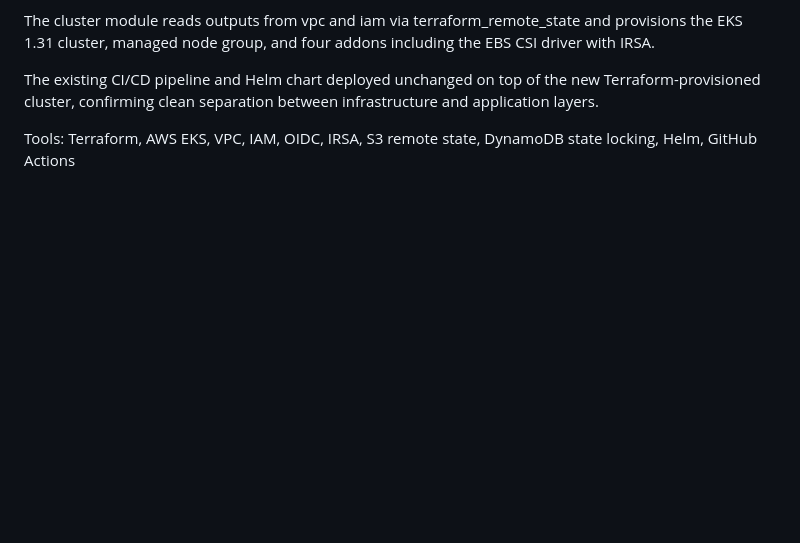
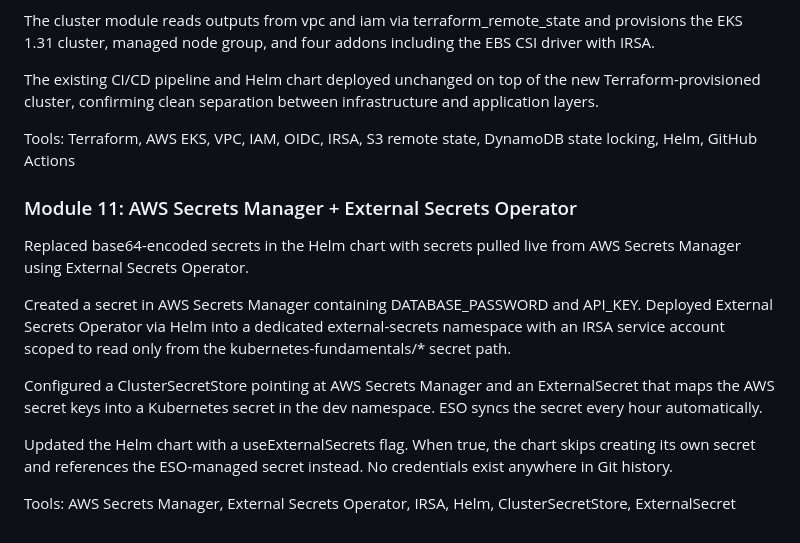
Before and after one commit to JJThoms1/kubernetes-fundamentals, a Markdown page: README.md, the part around the change. Rendered like a GitHub page; blank space fills up the shorter version.

Commit message:
Add Module 11 Secrets Manager to README

```diff
--- a/README.md
+++ b/README.md
@@ -121,3 +121,14 @@ The cluster module reads outputs from vpc and iam via terraform_remote_state and
 The existing CI/CD pipeline and Helm chart deployed unchanged on top of the new Terraform-provisioned cluster, confirming clean separation between infrastructure and application layers.
 
 Tools: Terraform, AWS EKS, VPC, IAM, OIDC, IRSA, S3 remote state, DynamoDB state locking, Helm, GitHub Actions
+
+### Module 11: AWS Secrets Manager + External Secrets Operator
+Replaced base64-encoded secrets in the Helm chart with secrets pulled live from AWS Secrets Manager using External Secrets Operator.
+
+Created a secret in AWS Secrets Manager containing DATABASE_PASSWORD and API_KEY. Deployed External Secrets Operator via Helm into a dedicated external-secrets namespace with an IRSA service account scoped to read only from the kubernetes-fundamentals/* secret path.
+
+Configured a ClusterSecretStore pointing at AWS Secrets Manager and an ExternalSecret that maps the AWS secret keys into a Kubernetes secret in the dev namespace. ESO syncs the secret every hour automatically.
+
+Updated the Helm chart with a useExternalSecrets flag. When true, the chart skips creating its own secret and references the ESO-managed secret instead. No credentials exist anywhere in Git history.
+
+Tools: AWS Secrets Manager, External Secrets Operator, IRSA, Helm, ClusterSecretStore, ExternalSecret
```
